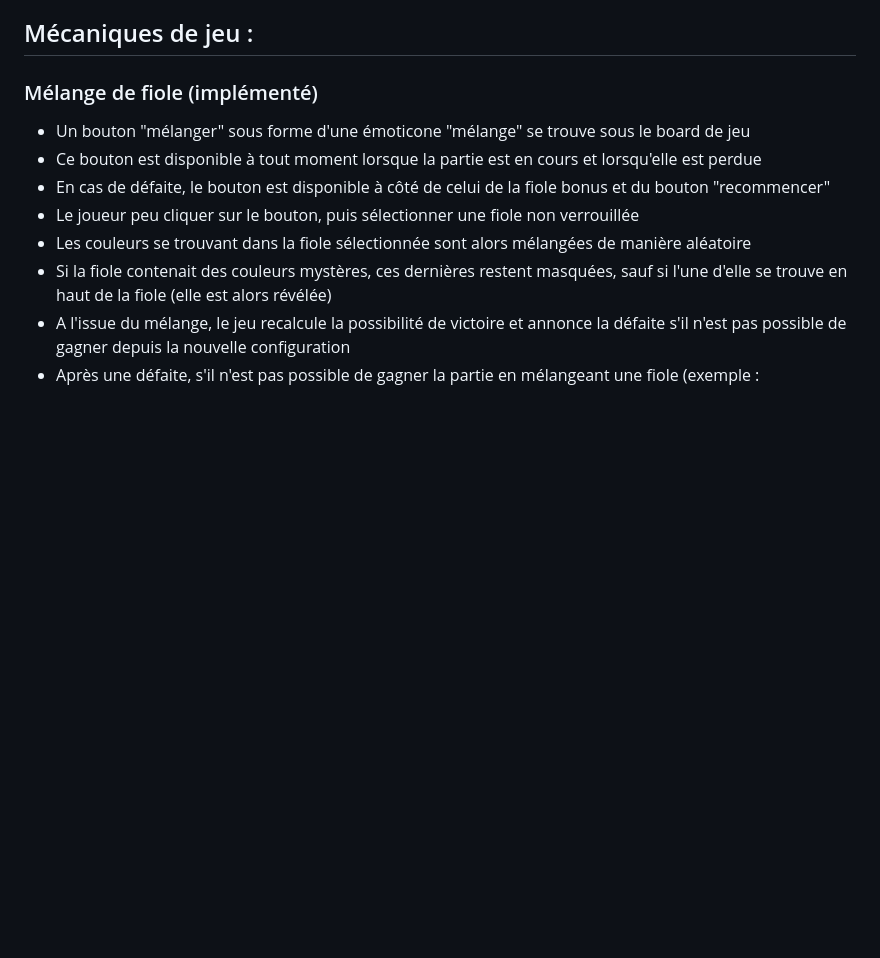
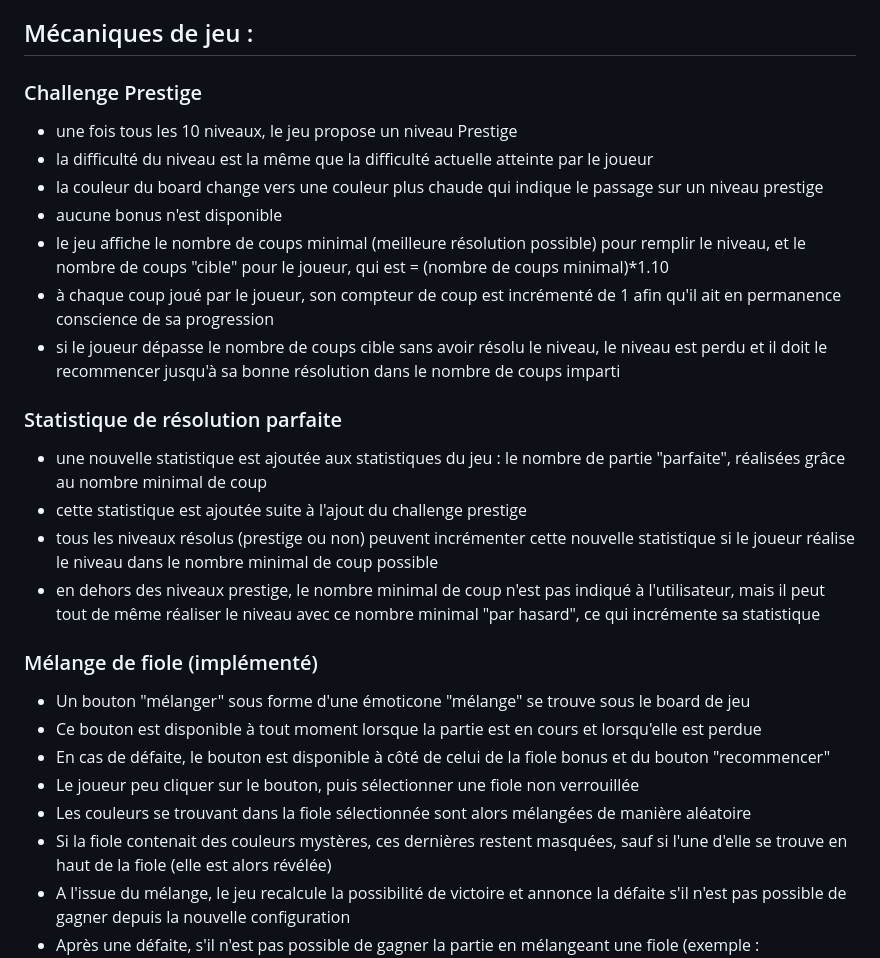
Before and after one commit to LittlePinkSloth/dino_logic, a Markdown page: games/water_puzzle/Vision de Water Puzzle.md, the part around the change. Rendered like a GitHub page; blank space fills up the shorter version.

Commit message:
Water Puzzle : MAJ vision

```diff
--- a/games/water_puzzle/Vision de Water Puzzle.md
+++ b/games/water_puzzle/Vision de Water Puzzle.md
@@ -34,6 +34,20 @@
 * Les fioles bonus ne sont jamais considérées comme pleines et ne sont jamais fermées : elles restent source/destination jusqu'à résolution du niveau
 
 ## Mécaniques de jeu :
+### Challenge Prestige
+* une fois tous les 10 niveaux, le jeu propose un niveau Prestige
+* la difficulté du niveau est la même que la difficulté actuelle atteinte par le joueur
+* la couleur du board change vers une couleur plus chaude qui indique le passage sur un niveau prestige
+* aucune bonus n'est disponible
+* le jeu affiche le nombre de coups minimal (meilleure résolution possible) pour remplir le niveau, et le nombre de coups "cible" pour le joueur, qui est = (nombre de coups minimal)*1.10
+* à chaque coup joué par le joueur, son compteur de coup est incrémenté de 1 afin qu'il ait en permanence conscience de sa progression
+* si le joueur dépasse le nombre de coups cible sans avoir résolu le niveau, le niveau est perdu et il doit le recommencer jusqu'à sa bonne résolution dans le nombre de coups imparti
+
+### Statistique de résolution parfaite
+* une nouvelle statistique est ajoutée aux statistiques du jeu : le nombre de partie "parfaite", réalisées grâce au nombre minimal de coup
+* cette statistique est ajoutée suite à l'ajout du challenge prestige
+* tous les niveaux résolus (prestige ou non) peuvent incrémenter cette nouvelle statistique si le joueur réalise le niveau dans le nombre minimal de coup possible
+* en dehors des niveaux prestige, le nombre minimal de coup n'est pas indiqué à l'utilisateur, mais il peut tout de même réaliser le niveau avec ce nombre minimal "par hasard", ce qui incrémente sa statistique
 
 ### Mélange de fiole (implémenté)
 * Un bouton "mélanger" sous forme d'une émoticone "mélange" se trouve sous le board de jeu
```
